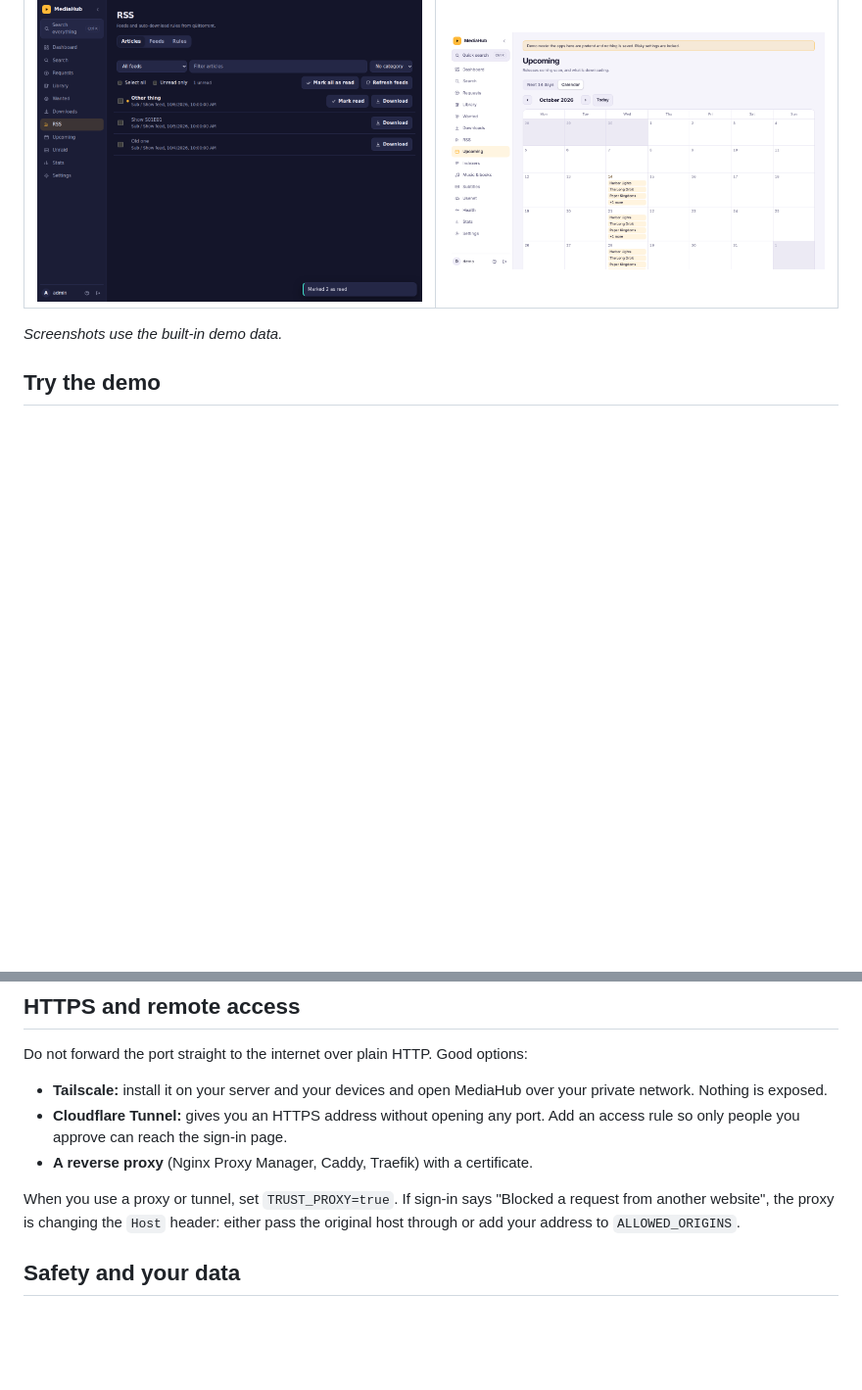
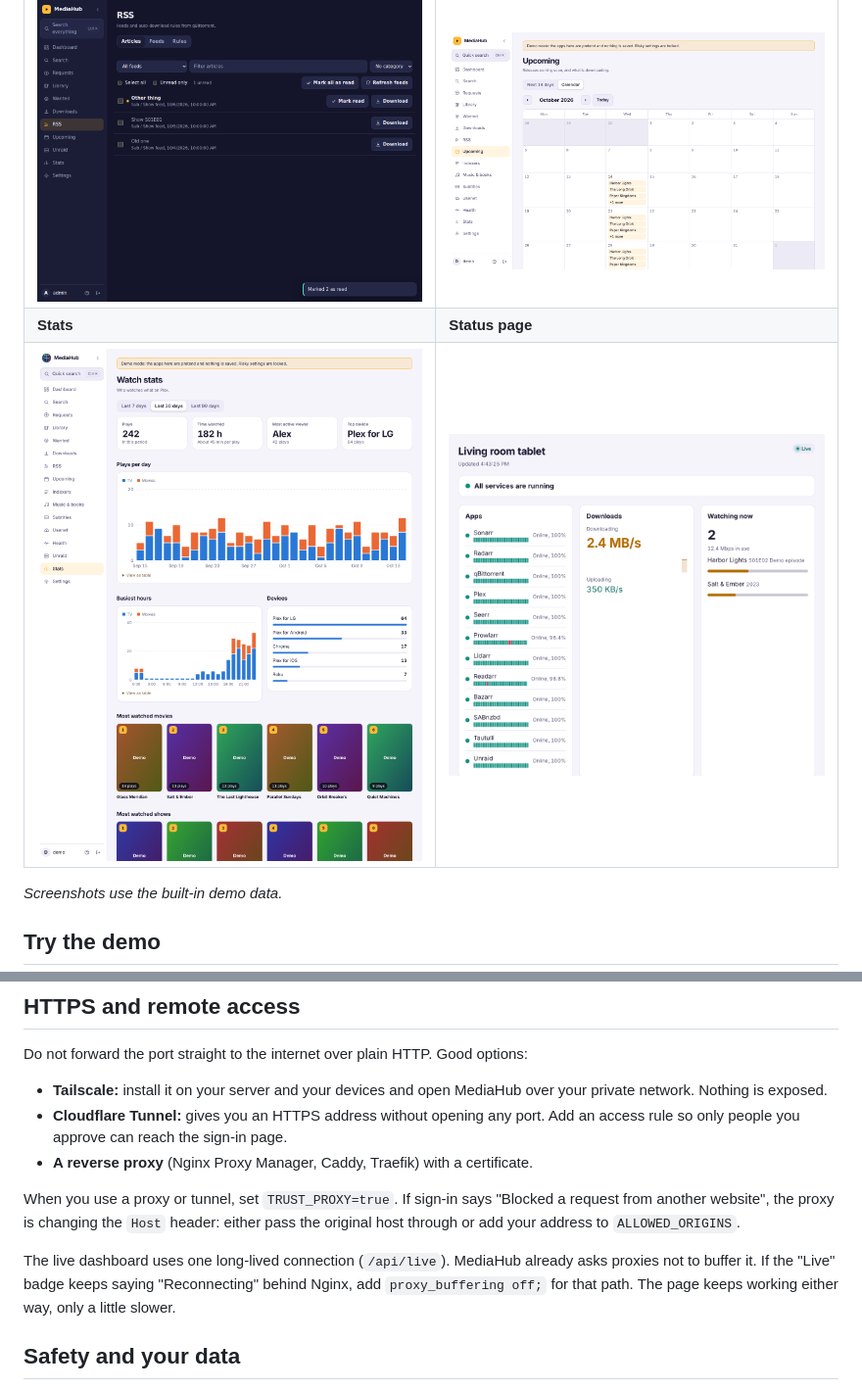
Before and after one commit to bdlnaredi/MediaHub, a Markdown page: README.md, 2 parts joined by grey strips. Shown at 98% size. GitHub-like rendering; pictures changed too: docs/screenshots/stats.png (added), docs/screenshots/status-page.png (added); blank space fills up the shorter version.

Commit message:
MediaHub 0.11.0

```diff
--- a/README.md
+++ b/README.md
@@ -41,6 +41,8 @@ One friendly web page for the apps on your home media server. See what is downlo
 | ![Requests](docs/screenshots/requests.png) | ![Music and books](docs/screenshots/music-books.png) |
 | **RSS** | **Calendar** |
 | ![RSS](docs/screenshots/rss.png) | ![Calendar](docs/screenshots/calendar.png) |
+| **Stats** | **Status page** |
+| ![Stats](docs/screenshots/stats.png) | ![Status page](docs/screenshots/status-page.png) |
 
 *Screenshots use the built-in demo data.*
 
@@ -167,6 +169,8 @@ Do not forward the port straight to the internet over plain HTTP. Good options:
 
 When you use a proxy or tunnel, set `TRUST_PROXY=true`. If sign-in says "Blocked a request from another website", the proxy is changing the `Host` header: either pass the original host through or add your address to `ALLOWED_ORIGINS`.
 
+The live dashboard uses one long-lived connection (`/api/live`). MediaHub already asks proxies not to buffer it. If the "Live" badge keeps saying "Reconnecting" behind Nginx, add `proxy_buffering off;` for that path. The page keeps working either way, only a little slower.
+
 ## Safety and your data
 
 - Passwords are hashed. The keys and passwords of your other apps are encrypted on disk with a key stored beside them in `secret.key`.
```
Also changed, not shown: other parts of README.md (+5 -5 lines), CHANGELOG.md (+22 -0 lines), docs/MAINTAINING.md (+2 -2 lines), docs/screenshots/dashboard.png, 11 other files.
